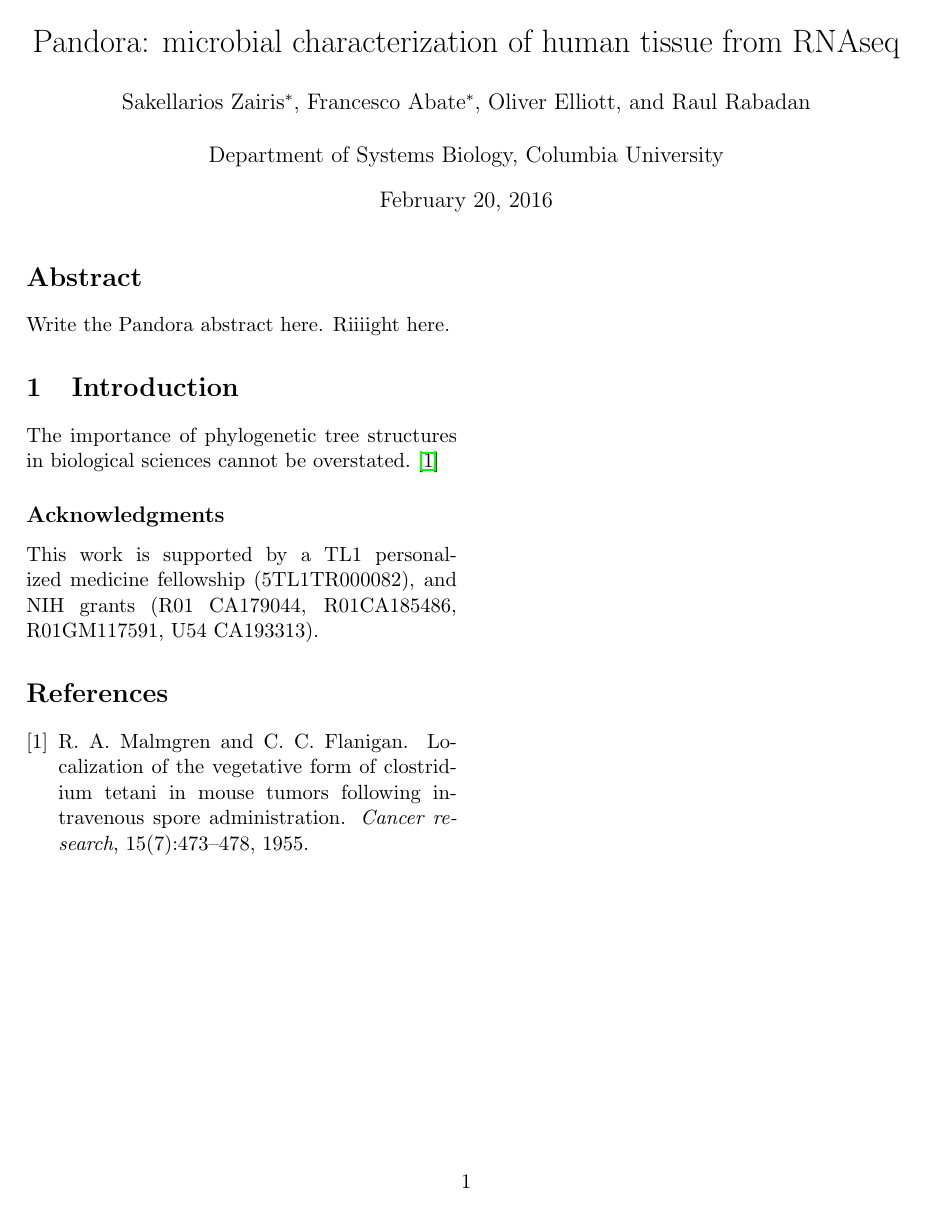
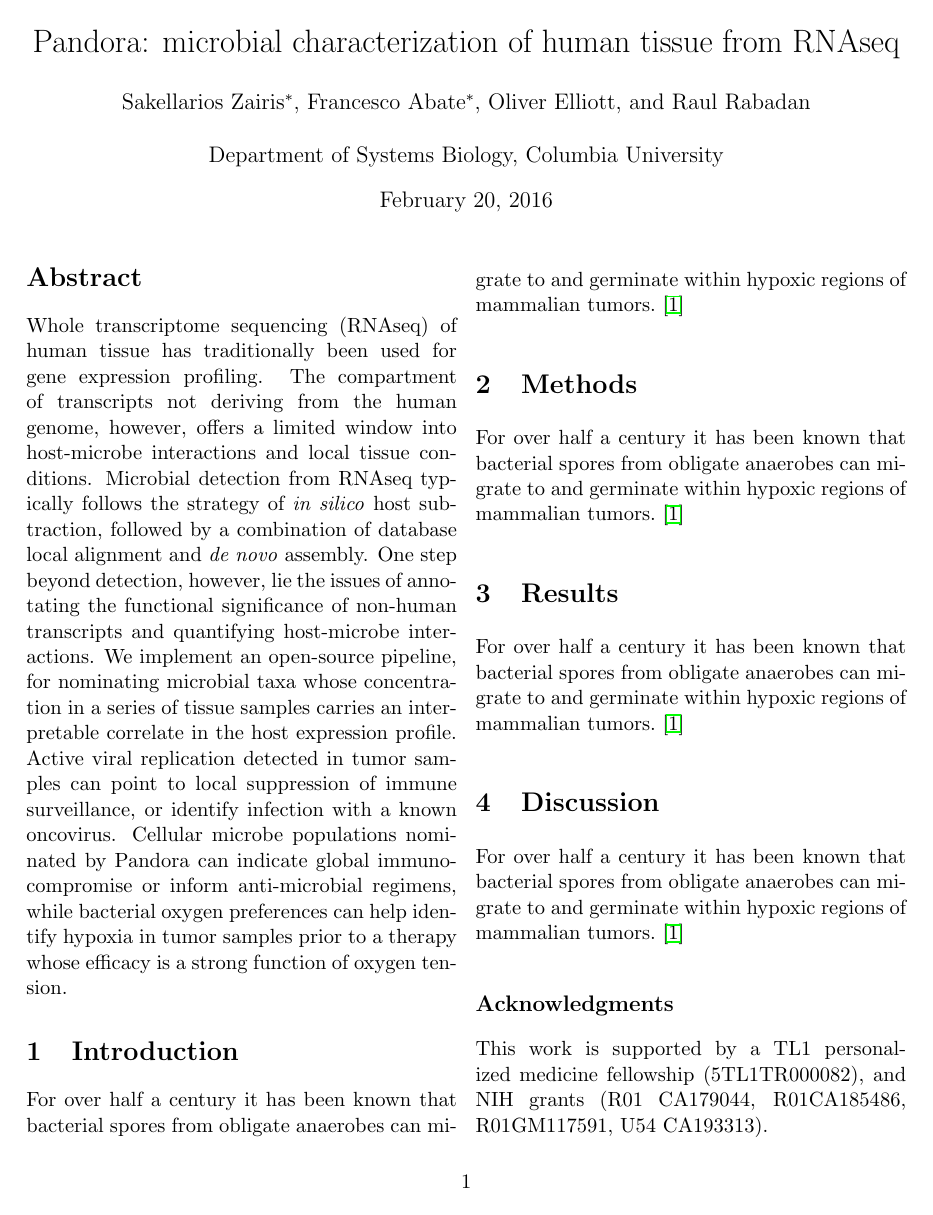
Before and after one commit to RabadanLab/ViromeOfManhattan, a LaTeX paper (doc/main.tex): the whole page before the commit and page 1 of 2 after it. Compiled offline with pdfLaTeX.

Commit message:
first draft of the abstract

```diff
--- a/doc/main.tex
+++ b/doc/main.tex
@@ -27,8 +27,13 @@ Department of Systems Biology, Columbia University}
 
 \begin{abstract}
 
-Write the Pandora abstract here.
-Riiiight here.
+Whole transcriptome sequencing (RNAseq) of human tissue has traditionally been used for gene expression profiling.
+The compartment of transcripts not deriving from the human genome, however, offers a limited window into host-microbe interactions and local tissue conditions.
+Microbial detection from RNAseq typically follows the strategy of \textit{in silico} host subtraction, followed by a combination of database local alignment and \textit{de novo} assembly.
+One step beyond detection, however, lie the issues of annotating the functional significance of non-human transcripts and quantifying host-microbe interactions.
+We implement an open-source pipeline, for nominating microbial taxa whose concentration in a series of tissue samples carries an interpretable correlate in the host expression profile.
+Active viral replication detected in tumor samples can point to local suppression of immune surveillance, or identify infection with a known oncovirus.
+Cellular microbe populations nominated by Pandora can indicate global immunocompromise or inform anti-microbial regimens, while bacterial oxygen preferences can help identify hypoxia in tumor samples prior to a therapy whose efficacy is a strong function of oxygen tension.
 
 \end{abstract}
 
@@ -37,7 +42,28 @@ Riiiight here.
 
 \section{Introduction}
 
-The importance of phylogenetic tree structures in biological sciences cannot be overstated.~\cite{malmgren1955localization}
+For over half a century it has been known that bacterial spores from obligate anaerobes can migrate to and germinate within hypoxic regions of mammalian tumors.~\cite{malmgren1955localization}
+
+%%%%%%%%%%%%%%%%%%%%%%%%%%%%%%%%%%%%%%%%%%%%%%%%%%%%%%%%%%%%%%%%%%%%%%%%%%%%%%%%%%%%%%%%%%%%%%%%%%%%
+%%%%%%%%%%%%%%%%%%%%%%%%%%%%%%%%%%%%%%%%%%%%%%%%%%%%%%%%%%%%%%%%%%%%%%%%%%%%%%%%%%%%%%%%%%%%%%%%%%%%
+
+\section{Methods}
+
+For over half a century it has been known that bacterial spores from obligate anaerobes can migrate to and germinate within hypoxic regions of mammalian tumors.~\cite{malmgren1955localization}
+
+%%%%%%%%%%%%%%%%%%%%%%%%%%%%%%%%%%%%%%%%%%%%%%%%%%%%%%%%%%%%%%%%%%%%%%%%%%%%%%%%%%%%%%%%%%%%%%%%%%%%
+%%%%%%%%%%%%%%%%%%%%%%%%%%%%%%%%%%%%%%%%%%%%%%%%%%%%%%%%%%%%%%%%%%%%%%%%%%%%%%%%%%%%%%%%%%%%%%%%%%%%
+
+\section{Results}
+
+For over half a century it has been known that bacterial spores from obligate anaerobes can migrate to and germinate within hypoxic regions of mammalian tumors.~\cite{malmgren1955localization}
+
+%%%%%%%%%%%%%%%%%%%%%%%%%%%%%%%%%%%%%%%%%%%%%%%%%%%%%%%%%%%%%%%%%%%%%%%%%%%%%%%%%%%%%%%%%%%%%%%%%%%%
+%%%%%%%%%%%%%%%%%%%%%%%%%%%%%%%%%%%%%%%%%%%%%%%%%%%%%%%%%%%%%%%%%%%%%%%%%%%%%%%%%%%%%%%%%%%%%%%%%%%%
+
+\section{Discussion}
+
+For over half a century it has been known that bacterial spores from obligate anaerobes can migrate to and germinate within hypoxic regions of mammalian tumors.~\cite{malmgren1955localization}
 
 %%%%%%%%%%%%%%%%%%%%%%%%%%%%%%%%%%%%%%%%%%%%%%%%%%%%%%%%%%%%%%%%%%%%%%%%%%%%%%%%%%%%%%%%%%%%%%%%%%%%
 %%%%%%%%%%%%%%%%%%%%%%%%%%%%%%%%%%%%%%%%%%%%%%%%%%%%%%%%%%%%%%%%%%%%%%%%%%%%%%%%%%%%%%%%%%%%%%%%%%%%
```
